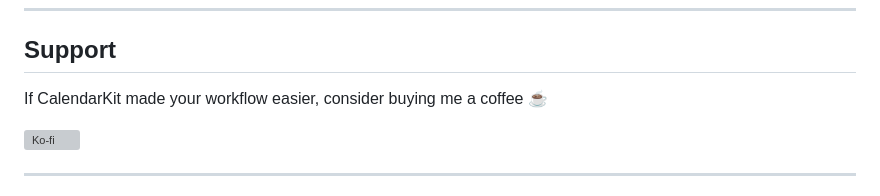
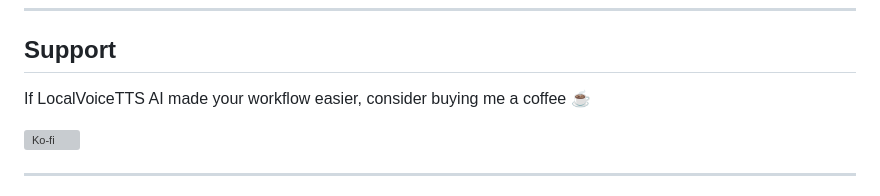
Before and after one commit to pSarveshKr/LocalVoiceTTS, a Markdown page: README.md, the part around the change. GitHub-like rendering; grey boxes are pictures that could not be loaded.

Commit message:
AILocalVoice TTS
LocalVoice TTS

```diff
--- a/README.md
+++ b/README.md
@@ -237,7 +237,7 @@ MIT License — free to use, modify, and share.
 
 ## Support
 
-If CalendarKit made your workflow easier, consider buying me a coffee ☕
+If LocalVoiceTTS AI made your workflow easier, consider buying me a coffee ☕
 
 [![Ko-fi](https://ko-fi.com/img/githubbutton_sm.svg)](https://ko-fi.com/psarveshkr)
 
```
